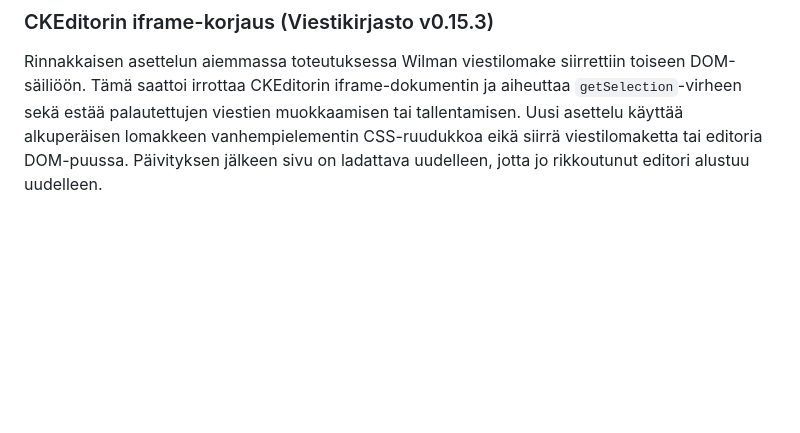
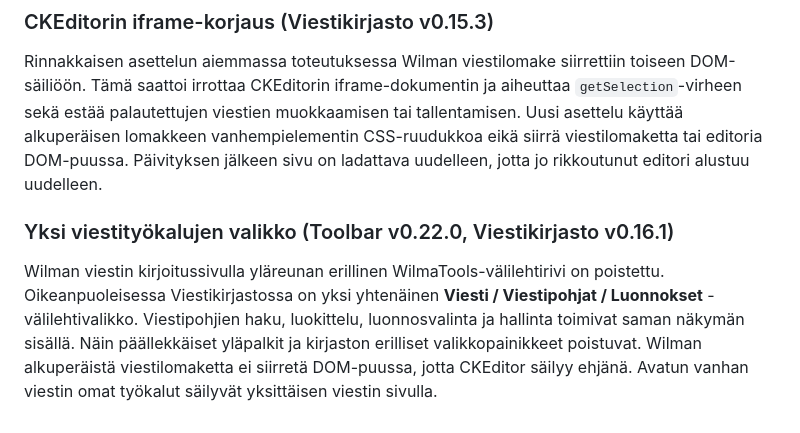
Before and after one commit to ljrant/WilmaTools, a Markdown page: README.md, the part around the change. Rendered like a GitHub page; blank space fills up the shorter version.

Commit message:
Document unified messages library navigation without overlapping toolbars

```diff
--- a/README.md
+++ b/README.md
@@ -162,3 +162,7 @@ Wilman kirjoituslomake ja Viestikirjasto sijoitetaan vierekkäisiin sarakkeisiin
 ### CKEditorin iframe-korjaus (Viestikirjasto v0.15.3)
 
 Rinnakkaisen asettelun aiemmassa toteutuksessa Wilman viestilomake siirrettiin toiseen DOM-säiliöön. Tämä saattoi irrottaa CKEditorin iframe-dokumentin ja aiheuttaa `getSelection`-virheen sekä estää palautettujen viestien muokkaamisen tai tallentamisen. Uusi asettelu käyttää alkuperäisen lomakkeen vanhempielementin CSS-ruudukkoa eikä siirrä viestilomaketta tai editoria DOM-puussa. Päivityksen jälkeen sivu on ladattava uudelleen, jotta jo rikkoutunut editori alustuu uudelleen.
+
+### Yksi viestityökalujen valikko (Toolbar v0.22.0, Viestikirjasto v0.16.1)
+
+Wilman viestin kirjoitussivulla yläreunan erillinen WilmaTools-välilehtirivi on poistettu. Oikeanpuoleisessa Viestikirjastossa on yksi yhtenäinen **Viesti / Viestipohjat / Luonnokset** -välilehtivalikko. Viestipohjien haku, luokittelu, luonnosvalinta ja hallinta toimivat saman näkymän sisällä. Näin päällekkäiset yläpalkit ja kirjaston erilliset valikkopainikkeet poistuvat. Wilman alkuperäistä viestilomaketta ei siirretä DOM-puussa, jotta CKEditor säilyy ehjänä. Avatun vanhan viestin omat työkalut säilyvät yksittäisen viestin sivulla.
```
